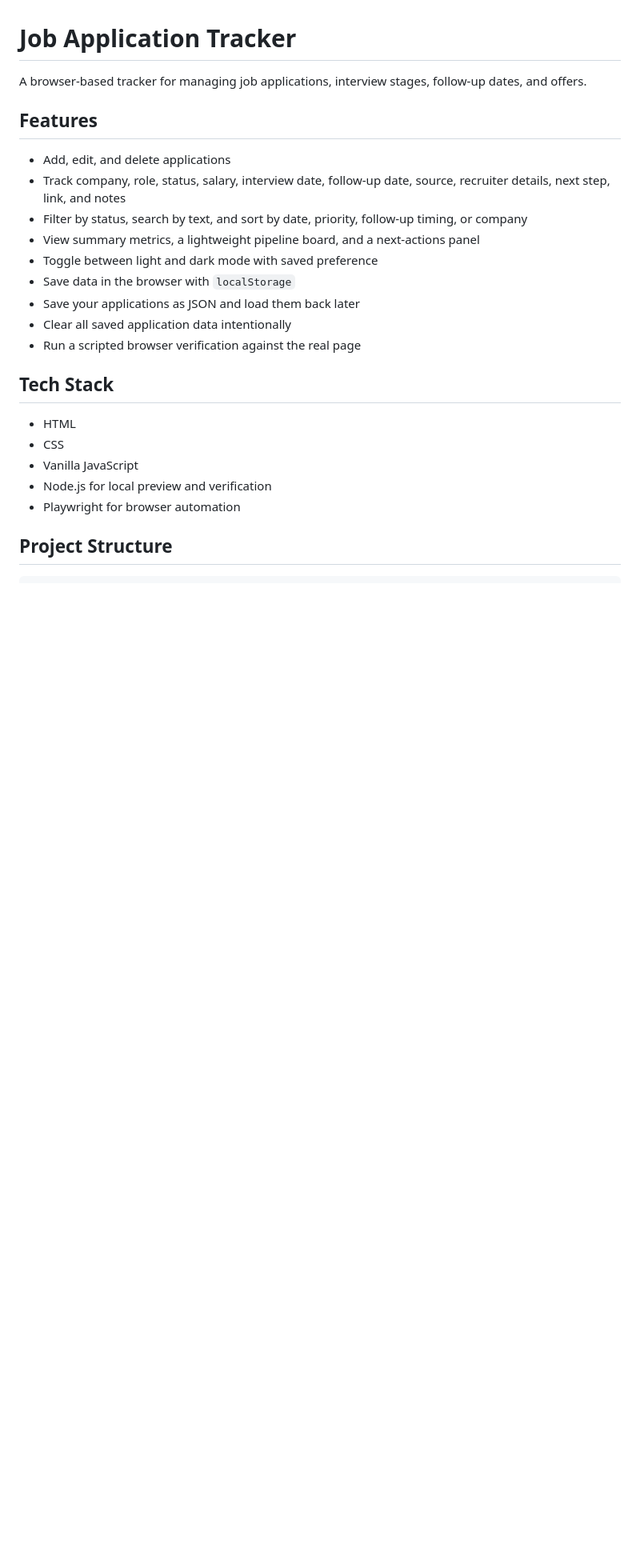
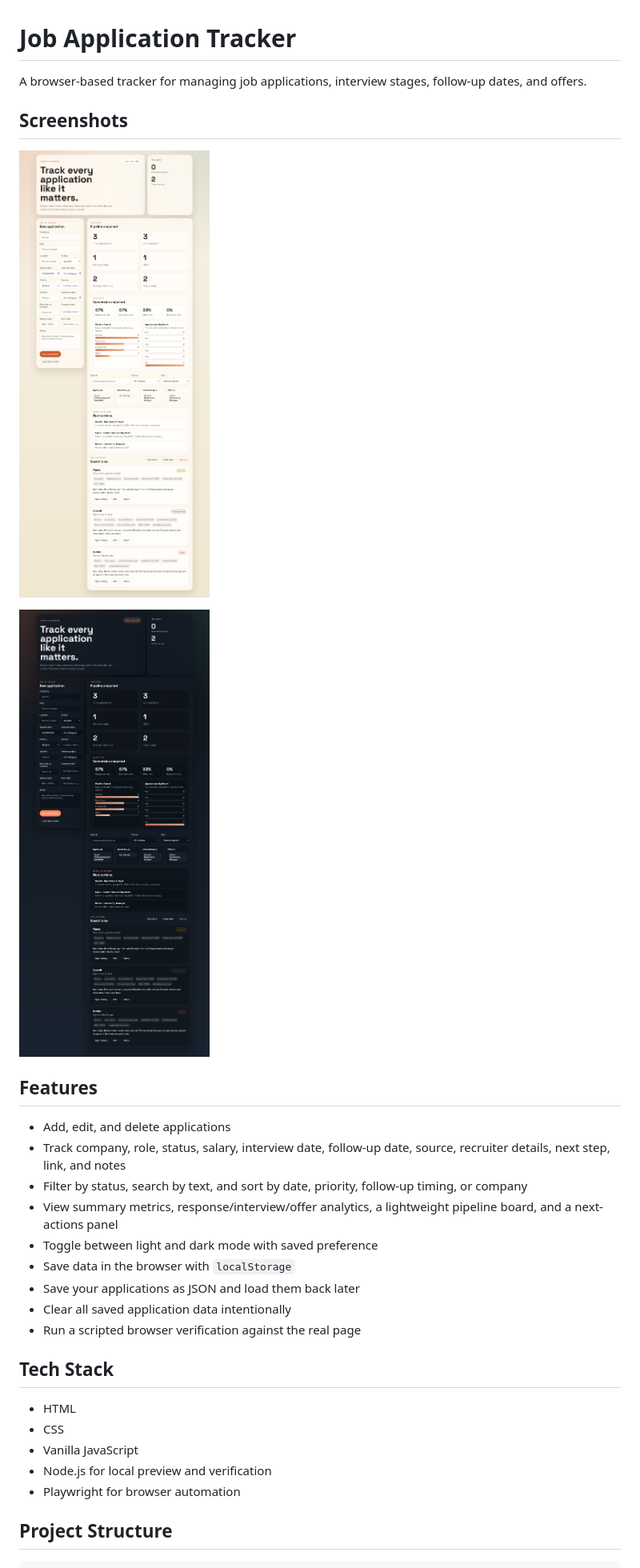
Before and after one commit to gioleylee/job-application-tracker, a Markdown page: README.md, the part around one of its changes. Shown at 80% size. Rendered like a GitHub page; pictures changed too: screenshots/dashboard-dark.png (added), screenshots/dashboard-light.png (added); blank space fills up the shorter version.

```diff
--- a/README.md
+++ b/README.md
@@ -1,13 +1,19 @@
 # Job Application Tracker
 
 A browser-based tracker for managing job applications, interview stages, follow-up dates, and offers.
+
+## Screenshots
+
+![Light mode dashboard](./screenshots/dashboard-light.png)
+
+![Dark mode dashboard](./screenshots/dashboard-dark.png)
 
 ## Features
 
 - Add, edit, and delete applications
 - Track company, role, status, salary, interview date, follow-up date, source, recruiter details, next step, link, and notes
 - Filter by status, search by text, and sort by date, priority, follow-up timing, or company
-- View summary metrics, a lightweight pipeline board, and a next-actions panel
+- View summary metrics, response/interview/offer analytics, a lightweight pipeline board, and a next-actions panel
 - Toggle between light and dark mode with saved preference
 - Save data in the browser with `localStorage`
 - Save your applications as JSON and load them back later
```
Also changed, not shown: other parts of README.md (+1 -0 lines), 6 other files.
